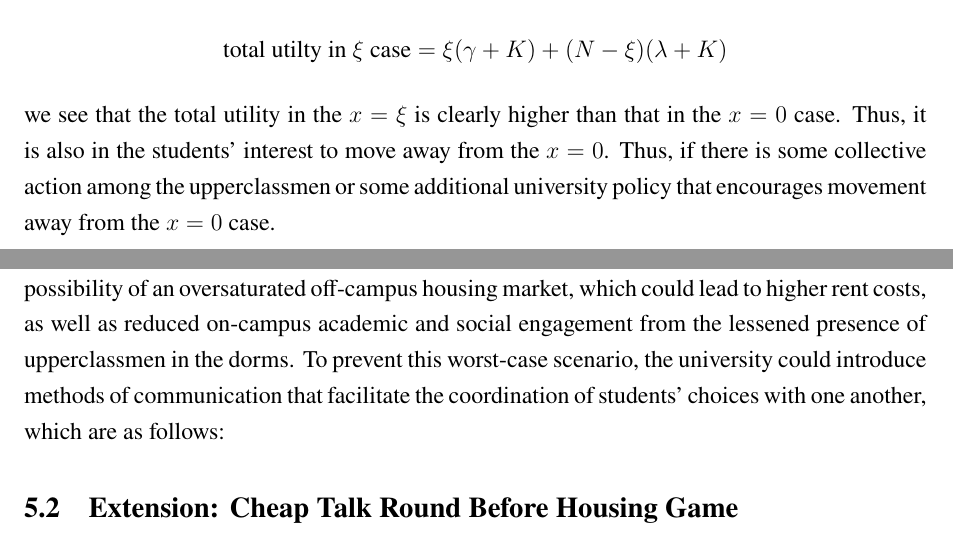
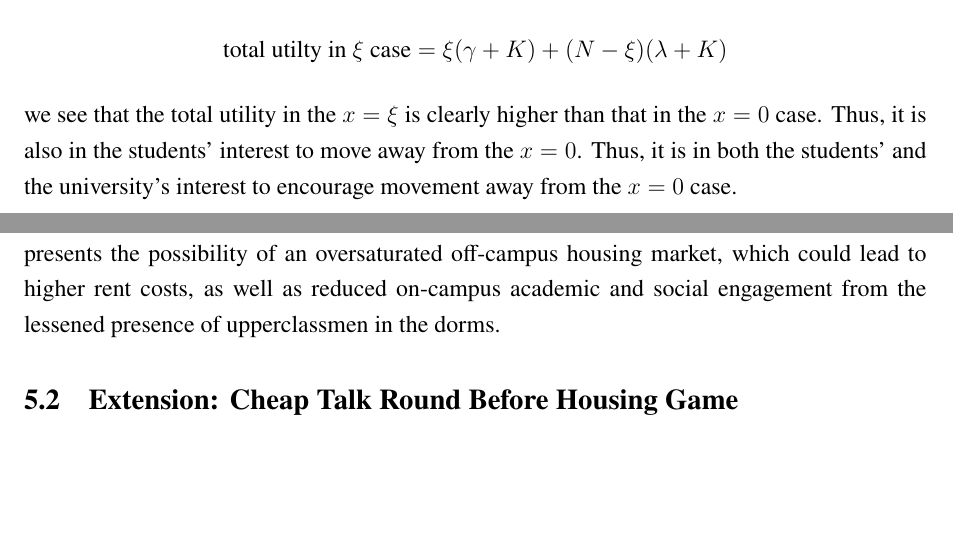
Before and after one commit to anthonykyoon/notes-latex, a LaTeX document (final_proj.tex): two parts of pages 7 and 8 of 11, joined at a grey line, cut so that both start at the same text, the shorter picture padded with empty space. Compiled offline with pdfLaTeX.

Commit message:
added notes

```diff
--- a/final_proj.tex
+++ b/final_proj.tex
@@ -189,7 +189,7 @@ and similarly when $x = \xi$
 \[
 \text{total utilty in } \xi \text{ case} = \xi(\gamma + K) + (N - \xi)(\lambda + K)
 \]
-we see that the total utility in the $x = \xi$ is clearly higher than that in the $x = 0$ case. Thus, it is also in the students' interest to move away from the $x = 0$. Thus, if there is some collective action among the upperclassmen or some additional university policy that encourages movement away from the $x = 0$ case.
+we see that the total utility in the $x = \xi$ is clearly higher than that in the $x = 0$ case. Thus, it is also in the students' interest to move away from the $x = 0$. Thus, it is in both the students’ and the university’s interest to encourage movement away from the $x=0$ case.
 \section{Discussion}
 \subsection{The implciations of the incentive}
 Our model shows that for on-campus housing to be a Nash equilibrium, the university’s incentive for students to stay on-campus, K, must be greater than the gap in utility represented by  $\Lambda - \gamma$. $\Lambda - \gamma$ is the gap in utility for students between living off-campus $\Lambda$ and on-campus $\gamma$. Thus, the university must provide enough benefits to encourage staying on campus by having on-campus living conditions confer as much utility to students as moving off-campus. This incentive structure is crucial because:
@@ -198,7 +198,7 @@ Our model shows that for on-campus housing to be a Nash equilibrium, the univers
     \item On-campus housing is more attractive than off-campus housing, so students feel that on-campus housing is desirable, despite the higher price.
     \item It ensures that once $\xi$ students choose dorms, the remaining students experience no incentive to deviate from their decision to live on-campus, as going below or above $\xi$ would decrease the utility of the students as a collective.
 \end{itemize}
-Our model finds two Nash equilibria in the housing decision game, which makes the on-campus vs. off-campus housing decision a collective coordination game. We know that students are collectively better off if exactly $\xi$ upperclassmen stay on campus. However, without proper coordination, there is a risk of reaching the worst-case scenario for both students and the university, where no upperclassmen choose on-campus housing, as it is also an equilibrium. For the university, this scenario leads to revenue losses (since on-campus housing provides a stable revenue stream) and unused resources for the university. For students, this scenario presents the possibility of an oversaturated off-campus housing market, which could lead to higher rent costs, as well as reduced on-campus academic and social engagement from the lessened presence of upperclassmen in the dorms. To prevent this worst-case scenario, the university could introduce methods of communication that facilitate the coordination of students’ choices with one another, which are as follows:
+Our model finds two Nash equilibria in the housing decision game, which makes the on-campus vs. off-campus housing decision a collective coordination game. We know that students are collectively better off if exactly $\xi$ upperclassmen stay on campus. However, without proper coordination, there is a risk of reaching the worst-case scenario for both students and the university, where no upperclassmen choose on-campus housing, as it is also an equilibrium. For the university, this scenario leads to revenue losses (since on-campus housing provides a stable revenue stream) and unused resources for the university. For students, this scenario presents the possibility of an oversaturated off-campus housing market, which could lead to higher rent costs, as well as reduced on-campus academic and social engagement from the lessened presence of upperclassmen in the dorms.
 \subsection{Extension: Cheap Talk Round Before Housing Game}
 One potential solution to the problem presented by the collective coordination is a sequential live poll, which provides a costless method of communication before students participate in formal on-campus housing selection. This poll would allow students to see their peers’ decision between on-campus and off-campus housing before making their own choices, which reduces uncertainty and enables coordination, allowing students to progress toward the optimal equilibrium. The poll would work in this manner:
 \begin{itemize}
```
Also changed, not shown: final_proj.pdf.
